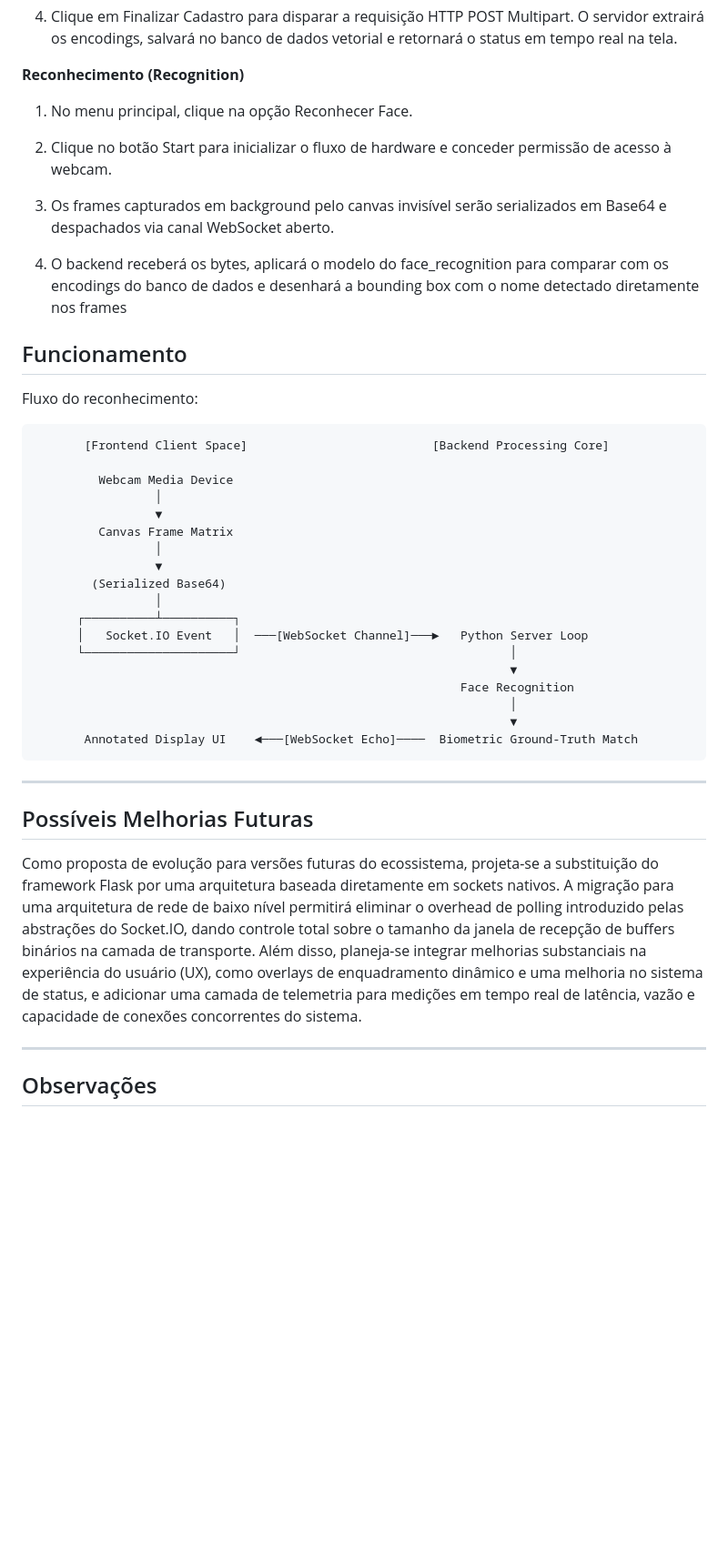
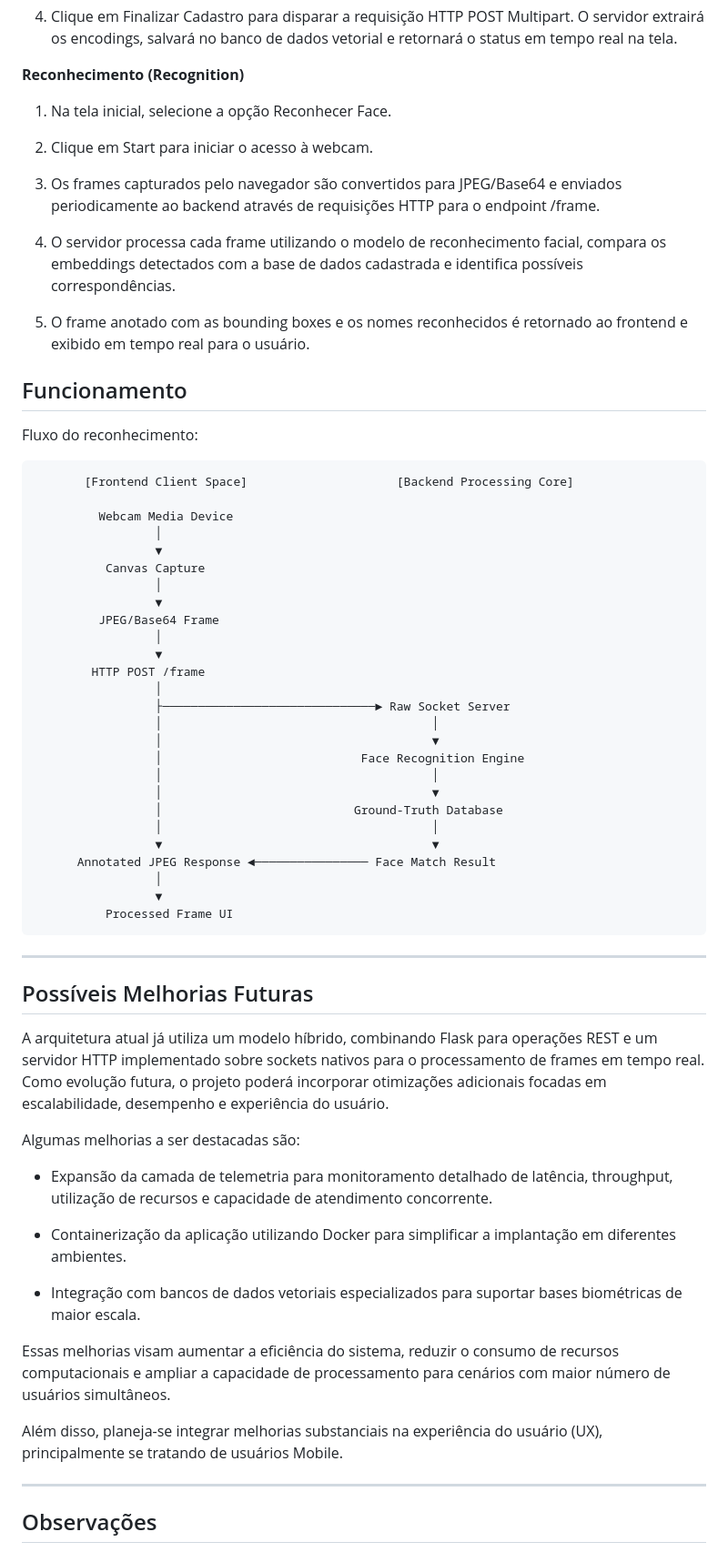
Before and after one commit to FeLiPeOLi7/FaceRecognitionApp, a Markdown page: README.md, the part around one of its changes. Shown at 91% size. Drawn GitHub-style; blank space fills up the shorter version.

````diff
--- a/README.md
+++ b/README.md
@@ -125,45 +143,67 @@ npm run dev -- --host
 4. Clique em Finalizar Cadastro para disparar a requisição HTTP POST Multipart. O servidor extrairá os encodings, salvará no banco de dados vetorial e retornará o status em tempo real na tela.
 
 **Reconhecimento (Recognition)**
+1. Na tela inicial, selecione a opção Reconhecer Face.
 
-1. No menu principal, clique na opção Reconhecer Face.
+2. Clique em Start para iniciar o acesso à webcam.
 
-2. Clique no botão Start para inicializar o fluxo de hardware e conceder permissão de acesso à webcam.
+3. Os frames capturados pelo navegador são convertidos para JPEG/Base64 e enviados periodicamente ao backend através de requisições HTTP para o endpoint /frame.
 
-3. Os frames capturados em background pelo canvas invisível serão serializados em Base64 e despachados via canal WebSocket aberto.
+4. O servidor processa cada frame utilizando o modelo de reconhecimento facial, compara os embeddings detectados com a base de dados cadastrada e identifica possíveis correspondências.
 
-4. O backend receberá os bytes, aplicará o modelo do face_recognition para comparar com os encodings do banco de dados e desenhará a bounding box com o nome detectado diretamente nos frames
+5. O frame anotado com as bounding boxes e os nomes reconhecidos é retornado ao frontend e exibido em tempo real para o usuário.
 
 ## Funcionamento
 
 Fluxo do reconhecimento:
 
 ```text
-       [Frontend Client Space]                          [Backend Processing Core]
+       [Frontend Client Space]                     [Backend Processing Core]
 
          Webcam Media Device
                  │
                  ▼
-         Canvas Frame Matrix
+          Canvas Capture
                  │
                  ▼
-        (Serialized Base64)
+         JPEG/Base64 Frame
                  │
-      ┌──────────┴──────────┐
-      │   Socket.IO Event   │  ───[WebSocket Channel]───►   Python Server Loop
-      └─────────────────────┘                                      │
-                                                                   ▼
-                                                            Face Recognition
-                                                                   │
-                                                                   ▼
-       Annotated Display UI    ◄───[WebSocket Echo]────  Biometric Ground-Truth Match
+                 ▼
+        HTTP POST /frame
+                 │
+                 ├──────────────────────────────► Raw Socket Server
+                 │                                      │
+                 │                                      ▼
+                 │                            Face Recognition Engine
+                 │                                      │
+                 │                                      ▼
+                 │                           Ground-Truth Database
+                 │                                      │
+                 ▼                                      ▼
+      Annotated JPEG Response ◄──────────────── Face Match Result
+                 │
+                 ▼
+          Processed Frame UI
 ```
 
 ---
 
  ## Possíveis Melhorias Futuras
 
-Como proposta de evolução para versões futuras do ecossistema, projeta-se a substituição do framework Flask por uma arquitetura baseada diretamente em sockets nativos. A migração para uma arquitetura de rede de baixo nível permitirá eliminar o overhead de polling introduzido pelas abstrações do Socket.IO, dando controle total sobre o tamanho da janela de recepção de buffers binários na camada de transporte. Além disso, planeja-se integrar melhorias substanciais na experiência do usuário (UX), como overlays de enquadramento dinâmico e uma melhoria no sistema de status, e adicionar uma camada de telemetria para medições em tempo real de latência, vazão e capacidade de conexões concorrentes do sistema.
+A arquitetura atual já utiliza um modelo híbrido, combinando Flask para operações REST e um servidor HTTP implementado sobre sockets nativos para o processamento de frames em tempo real. Como evolução futura, o projeto poderá incorporar otimizações adicionais focadas em escalabilidade, desempenho e experiência do usuário.
+
+Algumas melhorias a ser destacadas são:
+
+- Expansão da camada de telemetria para monitoramento detalhado de latência, throughput, utilização de recursos e capacidade de atendimento concorrente.
+
+- Containerização da aplicação utilizando Docker para simplificar a implantação em diferentes ambientes.
+
+- Integração com bancos de dados vetoriais especializados para suportar bases biométricas de maior escala.
+
+
+Essas melhorias visam aumentar a eficiência do sistema, reduzir o consumo de recursos computacionais e ampliar a capacidade de processamento para cenários com maior número de usuários simultâneos.
+
+Além disso, planeja-se integrar melhorias substanciais na experiência do usuário (UX), principalmente se tratando de usuários Mobile.
 
 ---
 
````
Also changed, not shown: other parts of README.md (+38 -20 lines).
